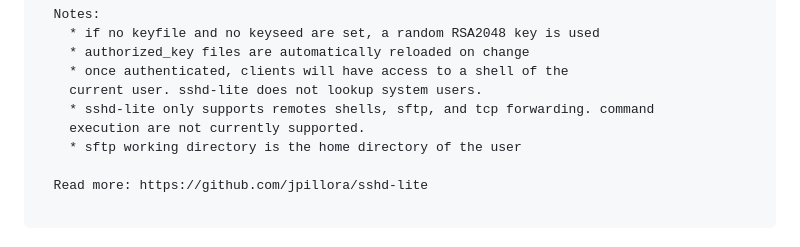
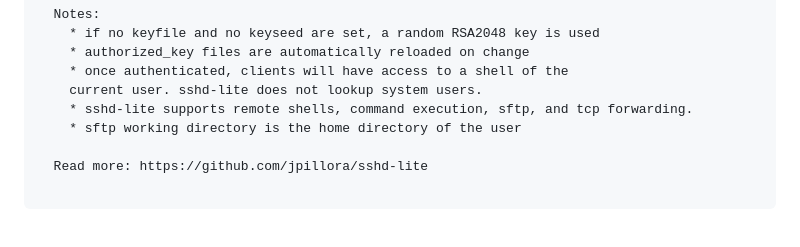
Before and after one commit to jpillora/sshd-lite, a Markdown page: README.md, the part around the change. GitHub-like rendering.

Commit message:
docs: update README - command execution is supported

```diff
--- a/README.md
+++ b/README.md
@@ -95,8 +95,7 @@ $ sshd-lite --help
     * authorized_key files are automatically reloaded on change
     * once authenticated, clients will have access to a shell of the
     current user. sshd-lite does not lookup system users.
-    * sshd-lite only supports remotes shells, sftp, and tcp forwarding. command
-    execution are not currently supported.
+    * sshd-lite supports remote shells, command execution, sftp, and tcp forwarding.
     * sftp working directory is the home directory of the user
 
   Read more: https://github.com/jpillora/sshd-lite
```
